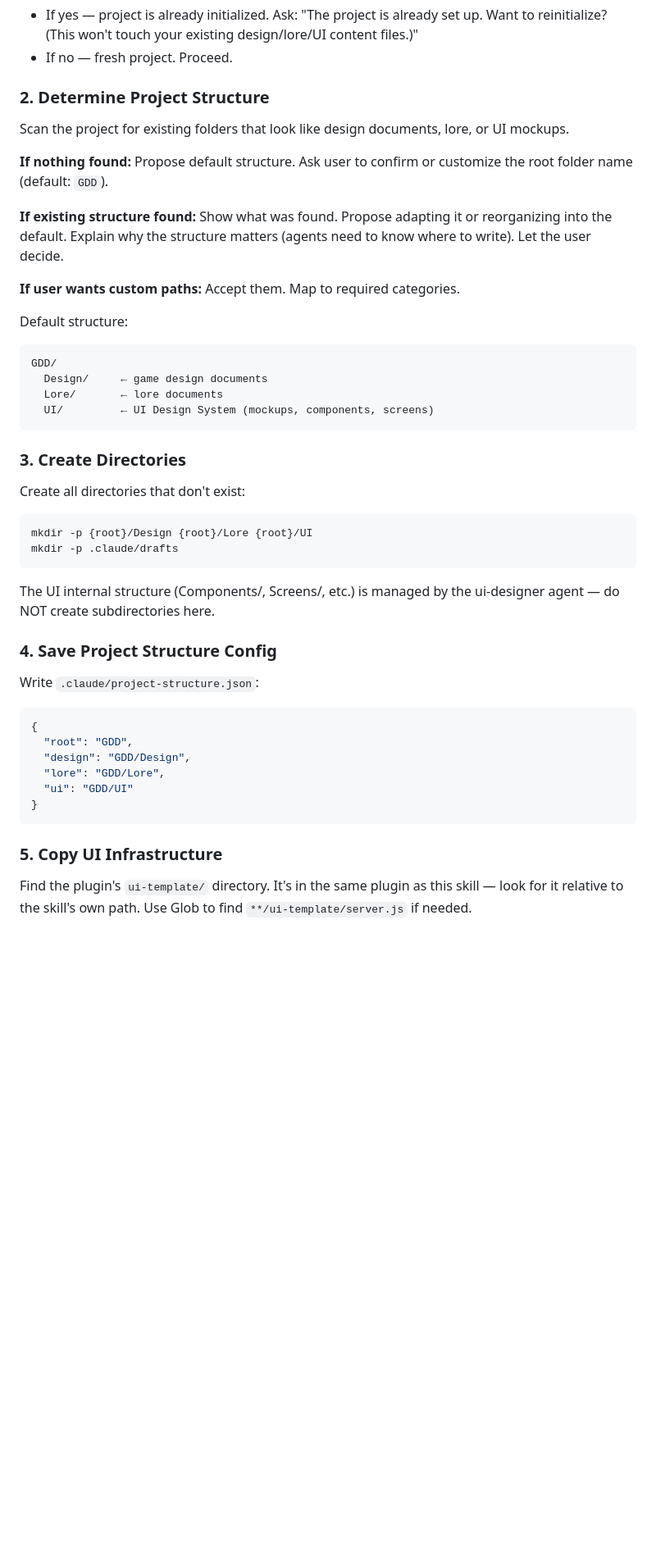
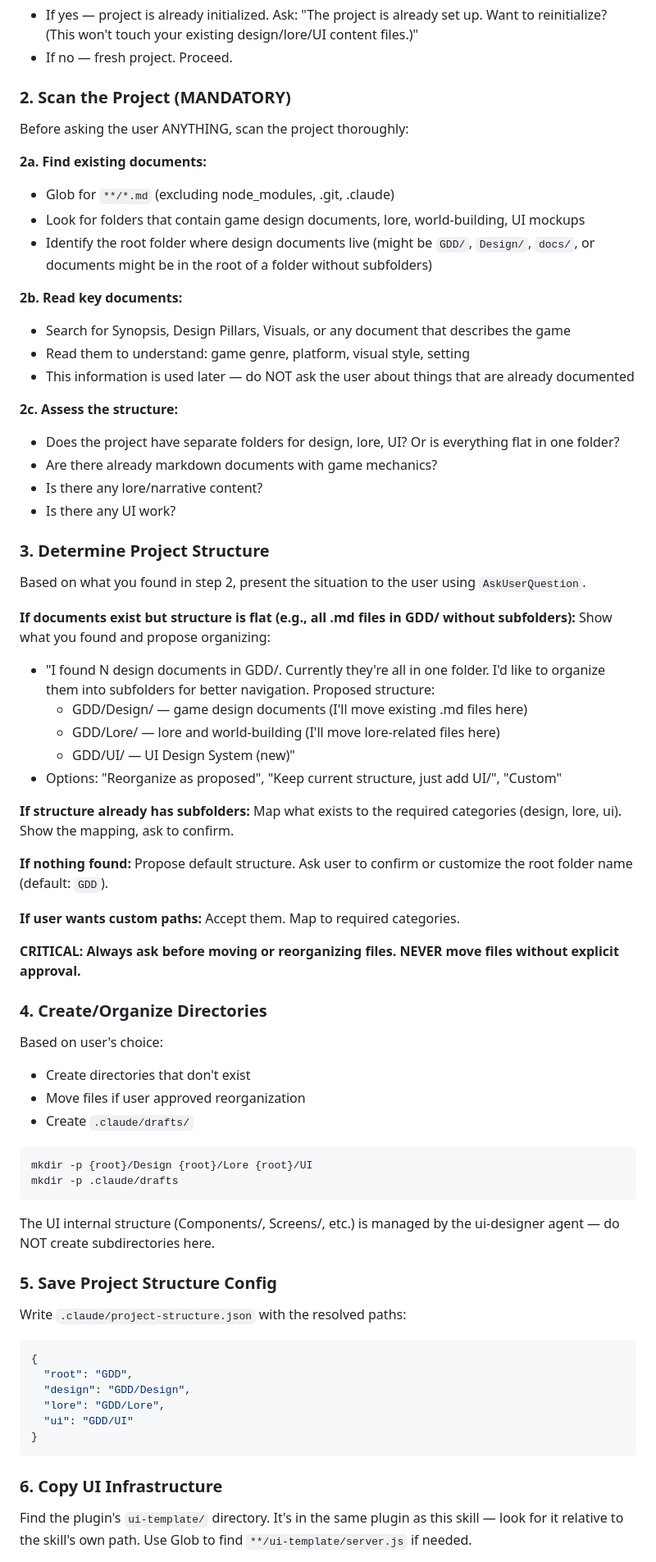
Before and after one commit to cleavestudio/game-design-plugin, a Markdown page: skills/setup/SKILL.md, the part around one of its changes. Shown at 82% size. GitHub-like rendering; blank space fills up the shorter version.

Commit message:
Fix /setup: read project docs before asking, propose reorganization properly
- Step 2 now scans project thoroughly before any questions
- Reads existing documents to find platform, style, genre info
- Explicitly proposes reorganization with AskUserQuestion when flat structure found
- Never asks about info already in project documents
- Never moves files without explicit approval

Co-Authored-By: Claude Opus 4.6 (1M context) <noreply@anthropic.com>

````diff
--- a/skills/setup/SKILL.md
+++ b/skills/setup/SKILL.md
@@ -18,30 +18,56 @@ Check if `.claude/project-structure.json` exists.
 * If yes — project is already initialized. Ask: "The project is already set up. Want to reinitialize? (This won't touch your existing design/lore/UI content files.)"
 * If no — fresh project. Proceed.
 
-### 2. Determine Project Structure
+### 2. Scan the Project (MANDATORY)
 
-Scan the project for existing folders that look like design documents, lore, or UI mockups.
+Before asking the user ANYTHING, scan the project thoroughly:
+
+**2a. Find existing documents:**
+* Glob for `**/*.md` (excluding node_modules, .git, .claude)
+* Look for folders that contain game design documents, lore, world-building, UI mockups
+* Identify the root folder where design documents live (might be `GDD/`, `Design/`, `docs/`, or documents might be in the root of a folder without subfolders)
+
+**2b. Read key documents:**
+* Search for Synopsis, Design Pillars, Visuals, or any document that describes the game
+* Read them to understand: game genre, platform, visual style, setting
+* This information is used later — do NOT ask the user about things that are already documented
+
+**2c. Assess the structure:**
+* Does the project have separate folders for design, lore, UI? Or is everything flat in one folder?
+* Are there already markdown documents with game mechanics?
+* Is there any lore/narrative content?
+* Is there any UI work?
+
+### 3. Determine Project Structure
+
+Based on what you found in step 2, present the situation to the user using `AskUserQuestion`.
+
+**If documents exist but structure is flat (e.g., all .md files in GDD/ without subfolders):**
+Show what you found and propose organizing:
+* "I found N design documents in GDD/. Currently they're all in one folder. I'd like to organize them into subfolders for better navigation. Proposed structure:
+  * GDD/Design/ — game design documents (I'll move existing .md files here)
+  * GDD/Lore/ — lore and world-building (I'll move lore-related files here)
+  * GDD/UI/ — UI Design System (new)"
+* Options: "Reorganize as proposed", "Keep current structure, just add UI/", "Custom"
+
+**If structure already has subfolders:**
+Map what exists to the required categories (design, lore, ui). Show the mapping, ask to confirm.
 
 **If nothing found:**
 Propose default structure. Ask user to confirm or customize the root folder name (default: `GDD`).
 
-**If existing structure found:**
-Show what was found. Propose adapting it or reorganizing into the default. Explain why the structure matters (agents need to know where to write). Let the user decide.
-
 **If user wants custom paths:**
 Accept them. Map to required categories.
 
-Default structure:
-```
-GDD/
-  Design/     ← game design documents
-  Lore/       ← lore documents
-  UI/         ← UI Design System (mockups, components, screens)
-```
+**CRITICAL: Always ask before moving or reorganizing files. NEVER move files without explicit approval.**
 
-### 3. Create Directories
+### 4. Create/Organize Directories
 
-Create all directories that don't exist:
+Based on user's choice:
+* Create directories that don't exist
+* Move files if user approved reorganization
+* Create `.claude/drafts/`
+
 ```bash
 mkdir -p {root}/Design {root}/Lore {root}/UI
 mkdir -p .claude/drafts
@@ -49,9 +75,9 @@ mkdir -p .claude/drafts
 
 The UI internal structure (Components/, Screens/, etc.) is managed by the ui-designer agent — do NOT create subdirectories here.
 
-### 4. Save Project Structure Config
+### 5. Save Project Structure Config
 
-Write `.claude/project-structure.json`:
+Write `.claude/project-structure.json` with the resolved paths:
 ```json
 {
   "root": "GDD",
@@ -61,7 +87,7 @@ Write `.claude/project-structure.json`:
 }
 ```
 
-### 5. Copy UI Infrastructure
+### 6. Copy UI Infrastructure
 
 Find the plugin's `ui-template/` directory. It's in the same plugin as this skill — look for it relative to the skill's own path. Use Glob to find `**/ui-template/server.js` if needed.
 
````
Also changed, not shown: other parts of skills/setup/SKILL.md (+13 -7 lines).
